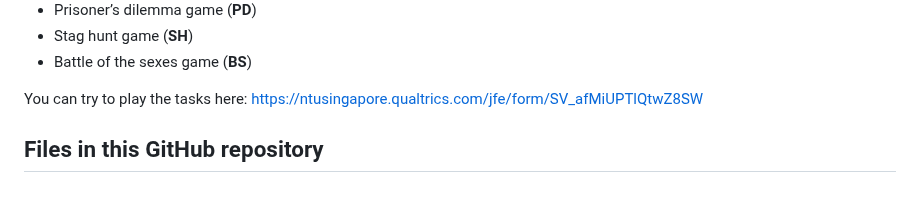
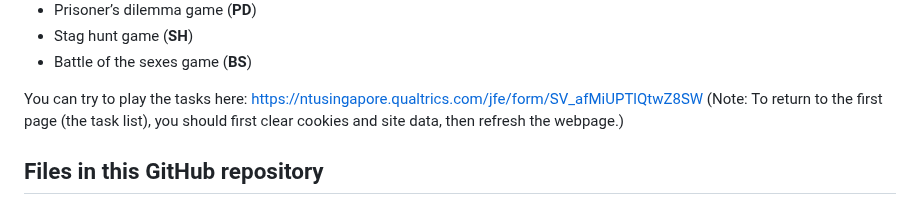
Before and after one commit to ntu-cam-clic/Social_Decision_Making_Tasks, a Markdown page: README.md, the part around the change. Rendered like a GitHub page.

```diff
--- a/README.md
+++ b/README.md
@@ -19,6 +19,7 @@ We also share scripts for preprocessing the raw data from these task (e.g., calc
 * Battle of the sexes game (**BS**)
 
 You can try to play the tasks here: https://ntusingapore.qualtrics.com/jfe/form/SV_afMiUPTlQtwZ8SW
+(Note: To return to the first page (the task list), you should first clear cookies and site data, then refresh the webpage.)
 
 ## Files in this GitHub repository
 * **Images** folder. This folder stores images used in the socialDMtasks.qsf. You can download the images and use them in your own GitHub or Qualtrics account.
```
